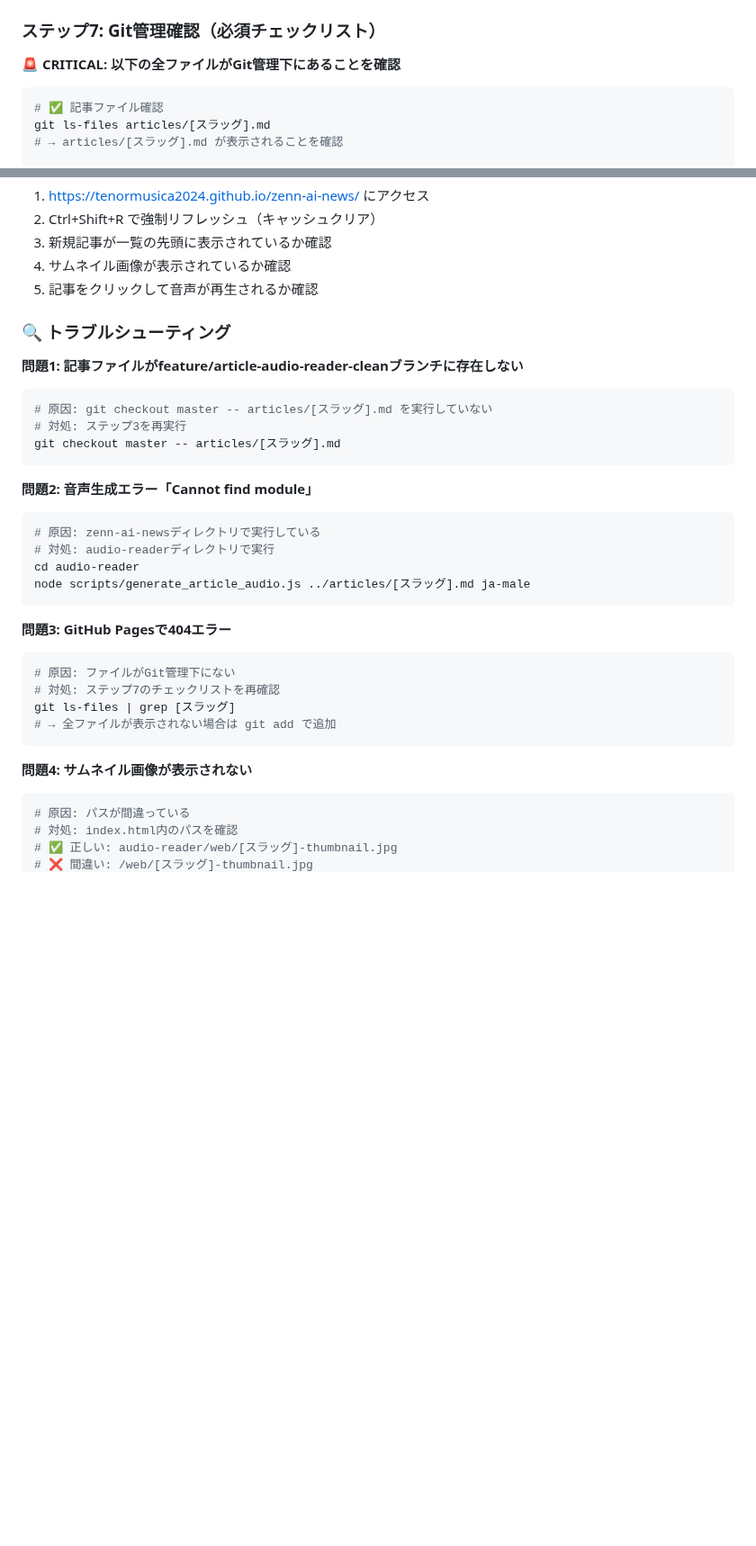
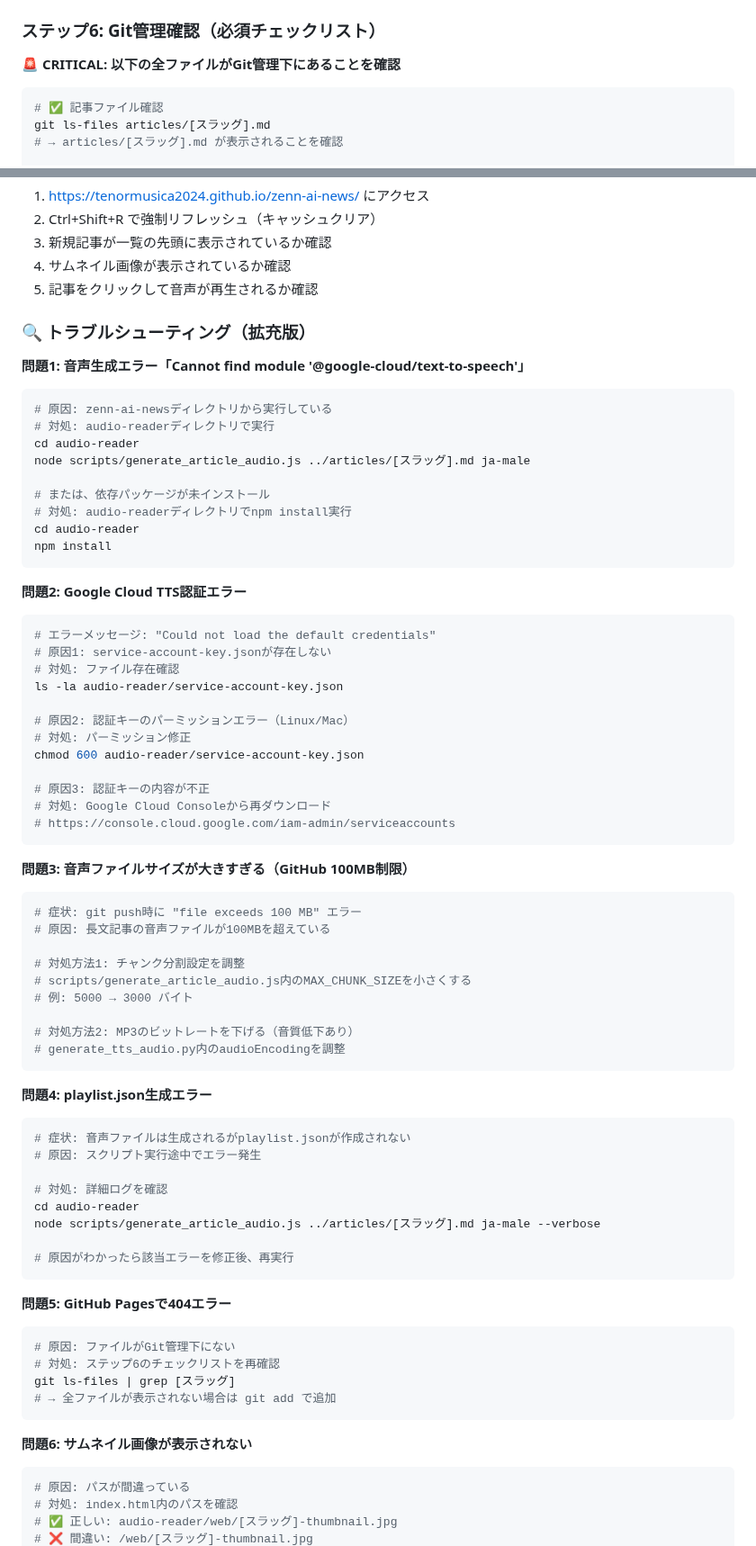
Before and after one commit to Tenormusica2024/zenn-ai-news, a Markdown page: DEPLOYMENT_GUIDE.md, 2 parts joined by grey strips. Shown at 90% size. Rendered like a GitHub page; blank space fills up the shorter version.

````diff
--- a/DEPLOYMENT_GUIDE.md
+++ b/DEPLOYMENT_GUIDE.md
@@ -202,7 +232,7 @@ const availableArticles = [
 - `url`: Zenn記事のURL（`https://zenn.dev/dragonrondo/articles/[スラッグ]`）
 - `likes`: 初期値は`0`
 
-### ステップ7: Git管理確認（必須チェックリスト）
+### ステップ6: Git管理確認（必須チェックリスト）
 
 **🚨 CRITICAL: 以下の全ファイルがGit管理下にあることを確認**
 
@@ -306,32 +347,71 @@ curl -I https://tenormusica2024.github.io/zenn-ai-news/audio-reader/audio/[ス
 4. サムネイル画像が表示されているか確認
 5. 記事をクリックして音声が再生されるか確認
 
-### 🔍 トラブルシューティング
+### 🔍 トラブルシューティング（拡充版）
 
-**問題1: 記事ファイルがfeature/article-audio-reader-cleanブランチに存在しない**
+**問題1: 音声生成エラー「Cannot find module '@google-cloud/text-to-speech'」**
 ```bash
-# 原因: git checkout master -- articles/[スラッグ].md を実行していない
-# 対処: ステップ3を再実行
-git checkout master -- articles/[スラッグ].md
-```
-
-**問題2: 音声生成エラー「Cannot find module」**
-```bash
-# 原因: zenn-ai-newsディレクトリで実行している
+# 原因: zenn-ai-newsディレクトリから実行している
 # 対処: audio-readerディレクトリで実行
 cd audio-reader
 node scripts/generate_article_audio.js ../articles/[スラッグ].md ja-male
+
+# または、依存パッケージが未インストール
+# 対処: audio-readerディレクトリでnpm install実行
+cd audio-reader
+npm install
 ```
 
-**問題3: GitHub Pagesで404エラー**
+**問題2: Google Cloud TTS認証エラー**
+```bash
+# エラーメッセージ: "Could not load the default credentials"
+# 原因1: service-account-key.jsonが存在しない
+# 対処: ファイル存在確認
+ls -la audio-reader/service-account-key.json
+
+# 原因2: 認証キーのパーミッションエラー（Linux/Mac）
+# 対処: パーミッション修正
+chmod 600 audio-reader/service-account-key.json
+
+# 原因3: 認証キーの内容が不正
+# 対処: Google Cloud Consoleから再ダウンロード
+# https://console.cloud.google.com/iam-admin/serviceaccounts
+```
+
+**問題3: 音声ファイルサイズが大きすぎる（GitHub 100MB制限）**
+```bash
+# 症状: git push時に "file exceeds 100 MB" エラー
+# 原因: 長文記事の音声ファイルが100MBを超えている
+
+# 対処方法1: チャンク分割設定を調整
+# scripts/generate_article_audio.js内のMAX_CHUNK_SIZEを小さくする
+# 例: 5000 → 3000 バイト
+
+# 対処方法2: MP3のビットレートを下げる（音質低下あり）
+# generate_tts_audio.py内のaudioEncodingを調整
+```
+
+**問題4: playlist.json生成エラー**
+```bash
+# 症状: 音声ファイルは生成されるがplaylist.jsonが作成されない
+# 原因: スクリプト実行途中でエラー発生
+
+# 対処: 詳細ログを確認
+cd audio-reader
+node scripts/generate_article_audio.js ../articles/[スラッグ].md ja-male --verbose
+
+# 原因がわかったら該当エラーを修正後、再実行
+```
+
+**問題5: GitHub Pagesで404エラー**
 ```bash
 # 原因: ファイルがGit管理下にない
-# 対処: ステップ7のチェックリストを再確認
+# 対処: ステップ6のチェックリストを再確認
 git ls-files | grep [スラッグ]
 # → 全ファイルが表示されない場合は git add で追加
 ```
 
-**問題4: サムネイル画像が表示されない**
+**問題6: サムネイル画像が表示されない**
 ```bash
 # 原因: パスが間違っている
 # 対処: index.html内のパスを確認
````
Also changed, not shown: other parts of DEPLOYMENT_GUIDE.md (+102 -43 lines).
